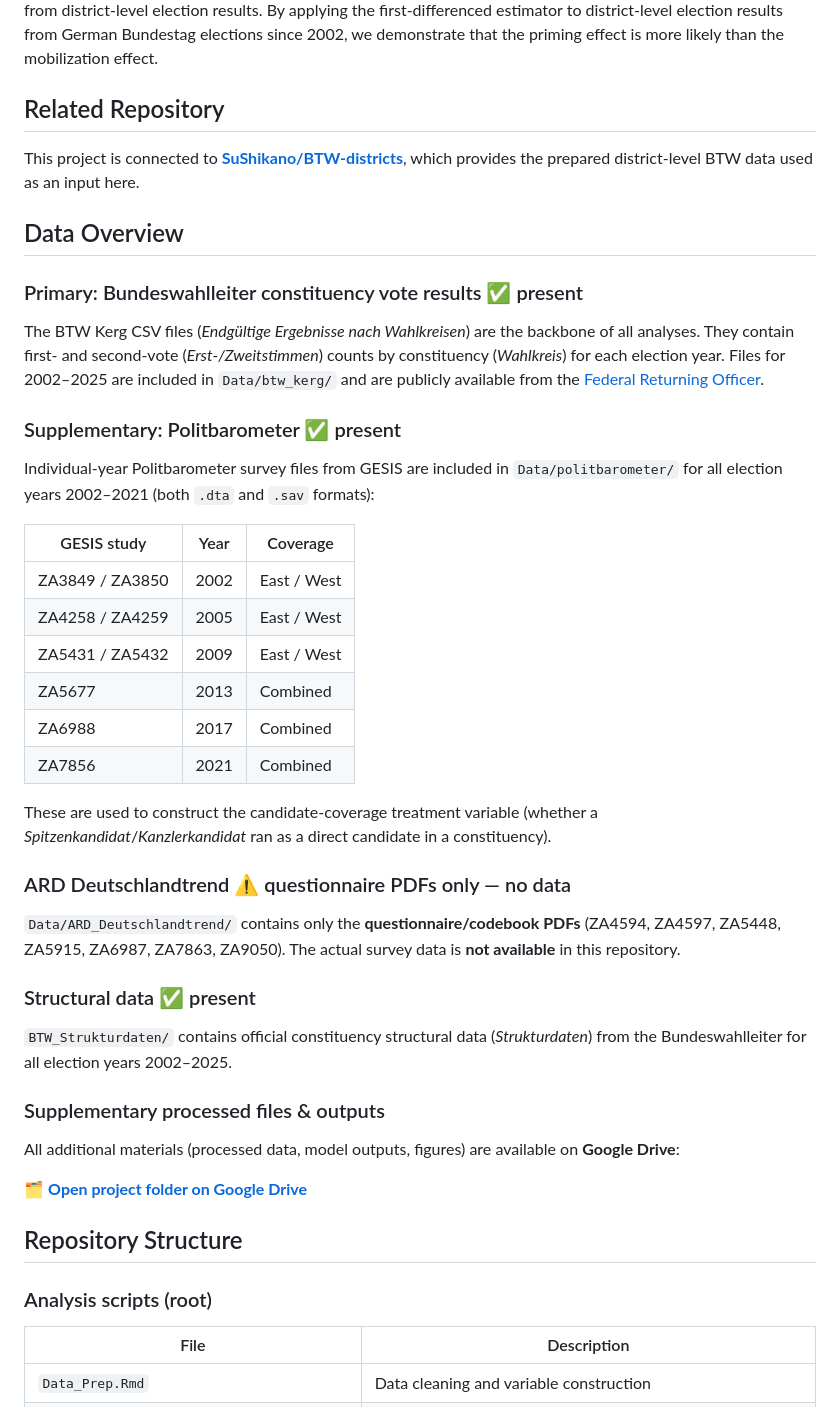
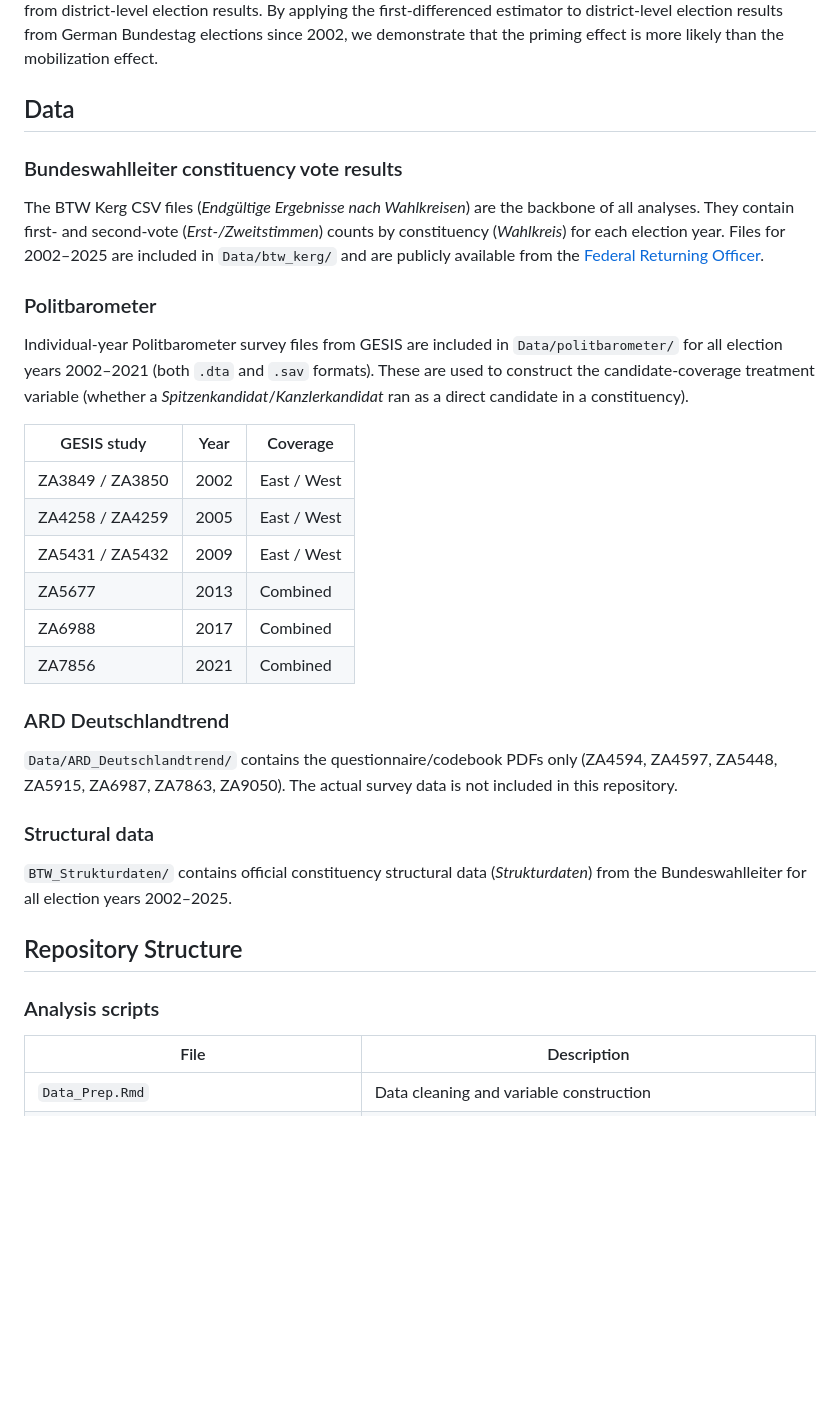
Before and after one commit to AnLeWe/B.A.-Spitzenkandidaten, a Markdown page: README.md, the part around one of its changes. GitHub-like rendering; blank space fills up the shorter version.

```diff
--- a/README.md
+++ b/README.md
@@ -6,19 +10,15 @@ Working repository for the research paper on priming and leader effects in Germa
 
 In parliamentary systems, research has demonstrated the substantial impact of party leaders on voter decisions depending on the institutional context, the degree of person-centered campaigning style of political parties, and further factors. However, previous studies paid less attention to the mechanisms under which such campaign styles affect voter decisions. At least two different mechanisms are possible: priming and mobilization. To examine which of these mechanisms is at work, the mixed-member system offers an interesting case since leading politicians can run in two different ways for office while their candidacy can affect the results of both tiers through contamination effects. This makes it possible to derive the implications of different mechanisms from district-level election results. By applying the first-differenced estimator to district-level election results from German Bundestag elections since 2002, we demonstrate that the priming effect is more likely than the mobilization effect.
 
-## Related Repository
+## Data
 
-This project is connected to **[SuShikano/BTW-districts](https://github.com/SuShikano/BTW-districts)**, which provides the prepared district-level BTW data used as an input here.
-
-## Data Overview
-
-### Primary: Bundeswahlleiter constituency vote results ✅ present
+### Bundeswahlleiter constituency vote results
 
 The BTW Kerg CSV files (*Endgültige Ergebnisse nach Wahlkreisen*) are the backbone of all analyses. They contain first- and second-vote (*Erst-/Zweitstimmen*) counts by constituency (*Wahlkreis*) for each election year. Files for 2002–2025 are included in `Data/btw_kerg/` and are publicly available from the [Federal Returning Officer](https://www.bundeswahlleiter.de/bundestagswahlen/2021/ergebnisse.html).
 
-### Supplementary: Politbarometer ✅ present
+### Politbarometer
 
-Individual-year Politbarometer survey files from GESIS are included in `Data/politbarometer/` for all election years 2002–2021 (both `.dta` and `.sav` formats):
+Individual-year Politbarometer survey files from GESIS are included in `Data/politbarometer/` for all election years 2002–2021 (both `.dta` and `.sav` formats). These are used to construct the candidate-coverage treatment variable (whether a *Spitzenkandidat*/*Kanzlerkandidat* ran as a direct candidate in a constituency).
 
 | GESIS study | Year | Coverage |
 |---|---|---|
@@ -29,25 +29,17 @@ Individual-year Politbarometer survey files from GESIS are included in `Data/pol
 | ZA6988 | 2017 | Combined |
 | ZA7856 | 2021 | Combined |
 
-These are used to construct the candidate-coverage treatment variable (whether a *Spitzenkandidat*/*Kanzlerkandidat* ran as a direct candidate in a constituency).
+### ARD Deutschlandtrend
 
-### ARD Deutschlandtrend ⚠️ questionnaire PDFs only — no data
+`Data/ARD_Deutschlandtrend/` contains the questionnaire/codebook PDFs only (ZA4594, ZA4597, ZA5448, ZA5915, ZA6987, ZA7863, ZA9050). The actual survey data is not included in this repository.
 
-`Data/ARD_Deutschlandtrend/` contains only the **questionnaire/codebook PDFs** (ZA4594, ZA4597, ZA5448, ZA5915, ZA6987, ZA7863, ZA9050). The actual survey data is **not available** in this repository.
-
-### Structural data ✅ present
+### Structural data
 
 `BTW_Strukturdaten/` contains official constituency structural data (*Strukturdaten*) from the Bundeswahlleiter for all election years 2002–2025.
 
-### Supplementary processed files & outputs
-
-All additional materials (processed data, model outputs, figures) are available on **Google Drive**:
-
-🗂️ **[Open project folder on Google Drive](https://drive.google.com/drive/folders/1DO4jQlf_mEw0-w5F9CJjkiaNFusmemk8?usp=drive_link)**
-
 ## Repository Structure
 
-### Analysis scripts (root)
+### Analysis scripts
 
 | File | Description |
 |---|---|
```
Also changed, not shown: other parts of README.md (+23 -23 lines).
